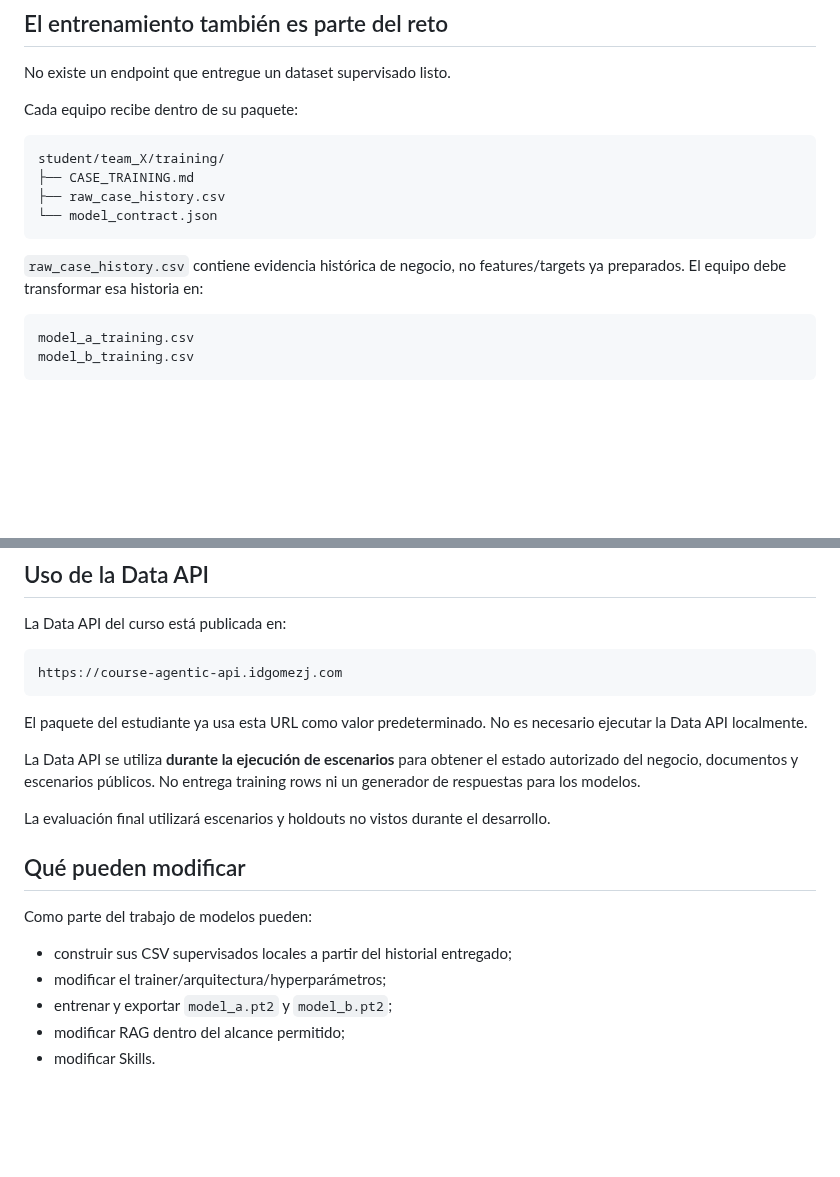
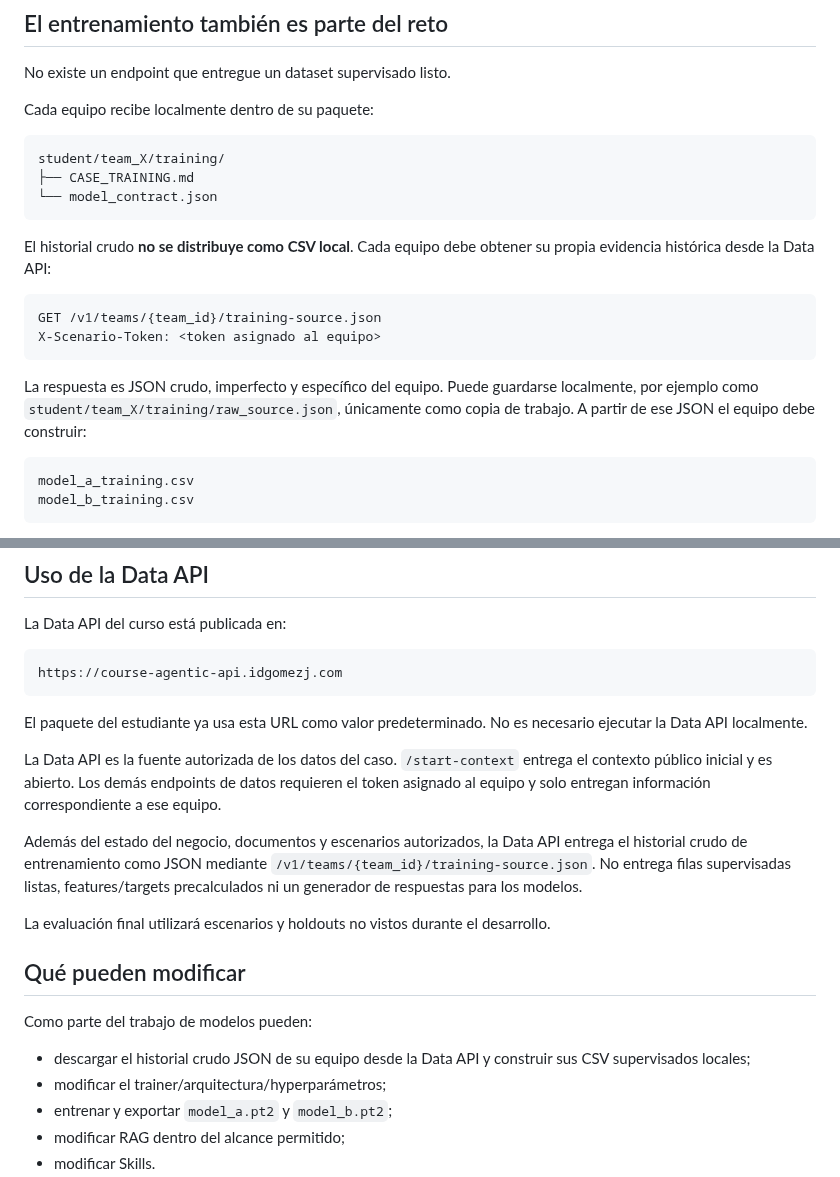
Before and after one commit to idgomezj/course_multi_agents, a Markdown page: agentic-operations-intelligence-challenge/student-package/README.md, 2 parts joined by grey strips. Rendered like a GitHub page; blank space fills up the shorter version.

Commit message:
Document JSON training source in student package

````diff
--- a/agentic-operations-intelligence-challenge/student-package/README.md
+++ b/agentic-operations-intelligence-challenge/student-package/README.md
@@ -14,16 +14,22 @@ Su equipo debe enseñar al sistema cómo operar su caso mediante:
 
 No existe un endpoint que entregue un dataset supervisado listo.
 
-Cada equipo recibe dentro de su paquete:
+Cada equipo recibe localmente dentro de su paquete:
 
 ```text
 student/team_X/training/
 ├── CASE_TRAINING.md
-├── raw_case_history.csv
 └── model_contract.json
 ```
 
-`raw_case_history.csv` contiene evidencia histórica de negocio, no features/targets ya preparados. El equipo debe transformar esa historia en:
+El historial crudo **no se distribuye como CSV local**. Cada equipo debe obtener su propia evidencia histórica desde la Data API:
+
+```text
+GET /v1/teams/{team_id}/training-source.json
+X-Scenario-Token: <token asignado al equipo>
+```
+
+La respuesta es JSON crudo, imperfecto y específico del equipo. Puede guardarse localmente, por ejemplo como `student/team_X/training/raw_source.json`, únicamente como copia de trabajo. A partir de ese JSON el equipo debe construir:
 
 ```text
 model_a_training.csv
@@ -51,7 +57,9 @@ https://course-agentic-api.idgomezj.com
 El paquete del estudiante ya usa esta URL como valor predeterminado. No es necesario ejecutar la Data API localmente.
 
 
-La Data API se utiliza **durante la ejecución de escenarios** para obtener el estado autorizado del negocio, documentos y escenarios públicos. No entrega training rows ni un generador de respuestas para los modelos.
+La Data API es la fuente autorizada de los datos del caso. `/start-context` entrega el contexto público inicial y es abierto. Los demás endpoints de datos requieren el token asignado al equipo y solo entregan información correspondiente a ese equipo.
+
+Además del estado del negocio, documentos y escenarios autorizados, la Data API entrega el historial crudo de entrenamiento como JSON mediante `/v1/teams/{team_id}/training-source.json`. No entrega filas supervisadas listas, features/targets precalculados ni un generador de respuestas para los modelos.
 
 La evaluación final utilizará escenarios y holdouts no vistos durante el desarrollo.
 
@@ -59,7 +67,7 @@ La evaluación final utilizará escenarios y holdouts no vistos durante el desar
 
 Como parte del trabajo de modelos pueden:
 
-- construir sus CSV supervisados locales a partir del historial entregado;
+- descargar el historial crudo JSON de su equipo desde la Data API y construir sus CSV supervisados locales;
 - modificar el trainer/arquitectura/hyperparámetros;
 - entrenar y exportar `model_a.pt2` y `model_b.pt2`;
 - modificar RAG dentro del alcance permitido;
````
